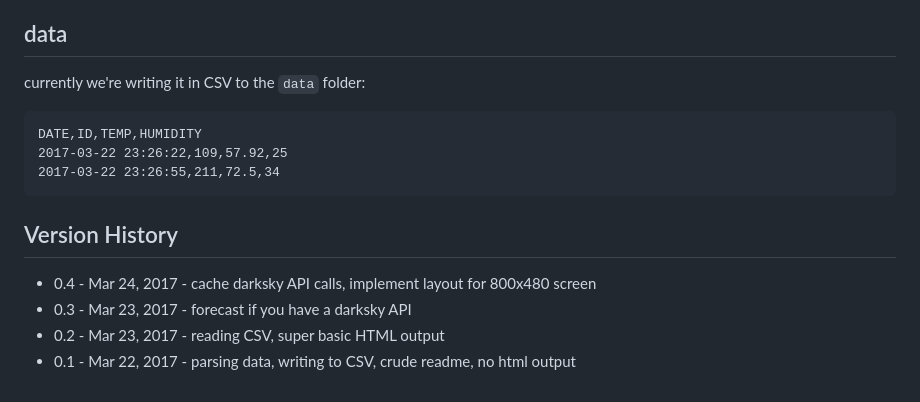
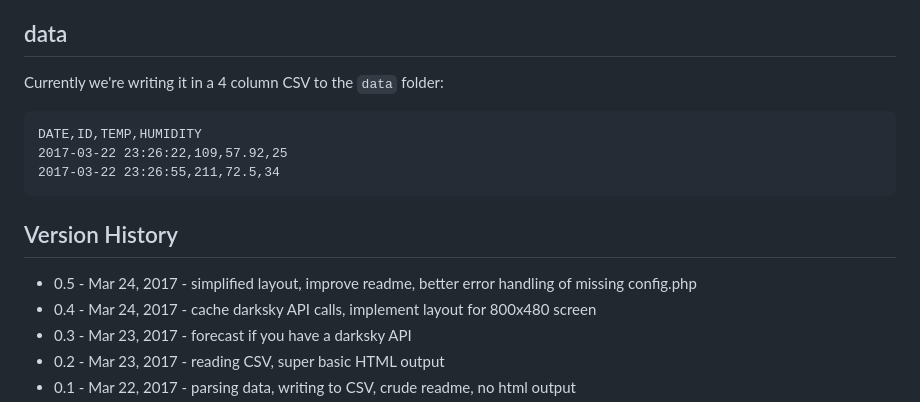
Before and after one commit to mrjones-plip/YANPIWS, a Markdown page: README.md, the part around one of its changes. Rendered like a GitHub page.

````diff
--- a/README.md
+++ b/README.md
@@ -72,7 +73,7 @@ Finally, use chrome to show it full screen:
 
 ## data
 
-currently we're writing it in CSV to the ``data`` folder:
+Currently we're writing it in a 4 column CSV to the ``data`` folder:
 
 ```csv
 DATE,ID,TEMP,HUMIDITY
@@ -81,6 +82,7 @@ DATE,ID,TEMP,HUMIDITY
 ```
 
 ## Version History
+* 0.5 - Mar 24, 2017 - simplified layout, improve readme, better error handling of missing config.php
 * 0.4 - Mar 24, 2017 - cache darksky API calls, implement layout for 800x480 screen
 * 0.3 - Mar 23, 2017 - forecast if you have a darksky API
 * 0.2 - Mar 23, 2017 - reading CSV, super basic HTML output
````
Also changed, not shown: other parts of README.md (+15 -14 lines), screenshot2.png, 3 other files.
